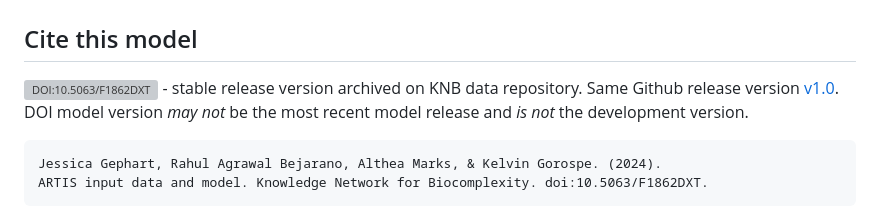
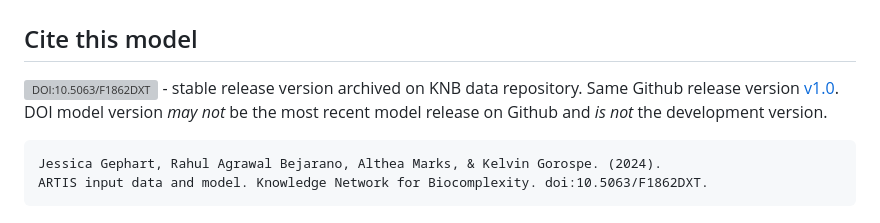
Before and after one commit to Seafood-Globalization-Lab/artis-model, a Markdown page: README.md, the part around the change. Rendered like a GitHub page; grey boxes are pictures that could not be loaded.

````diff
--- a/README.md
+++ b/README.md
@@ -12,7 +12,7 @@ This reposiotry contains the ARTIS model codebase and instructions to run the mo
 > Please see the [ARTIS Manual](https://seafood-globalization-lab.github.io/artis-manual/) for information on the ARTIS model backgroup, conceptual details, output data descriptions, and data distrubution details.
 
 ## Cite this model
-[![DOI:10.5063/F1862DXT](http://img.shields.io/badge/DOI-10.5063/F1862DXT-113E47.svg)](https://doi.org/10.5063/F1862DXT) - stable release version archived on KNB data repository. Same Github release version [v1.0](https://github.com/Seafood-Globalization-Lab/artis-model/releases/tag/v1.0). DOI model version *may not* be the most recent model release and *is not* the development version.
+[![DOI:10.5063/F1862DXT](http://img.shields.io/badge/DOI-10.5063/F1862DXT-113E47.svg)](https://doi.org/10.5063/F1862DXT) - stable release version archived on KNB data repository. Same Github release version [v1.0](https://github.com/Seafood-Globalization-Lab/artis-model/releases/tag/v1.0). DOI model version *may not* be the most recent model release on Github and *is not* the development version.
 
 ```
 Jessica Gephart, Rahul Agrawal Bejarano, Althea Marks, & Kelvin Gorospe. (2024).
````
